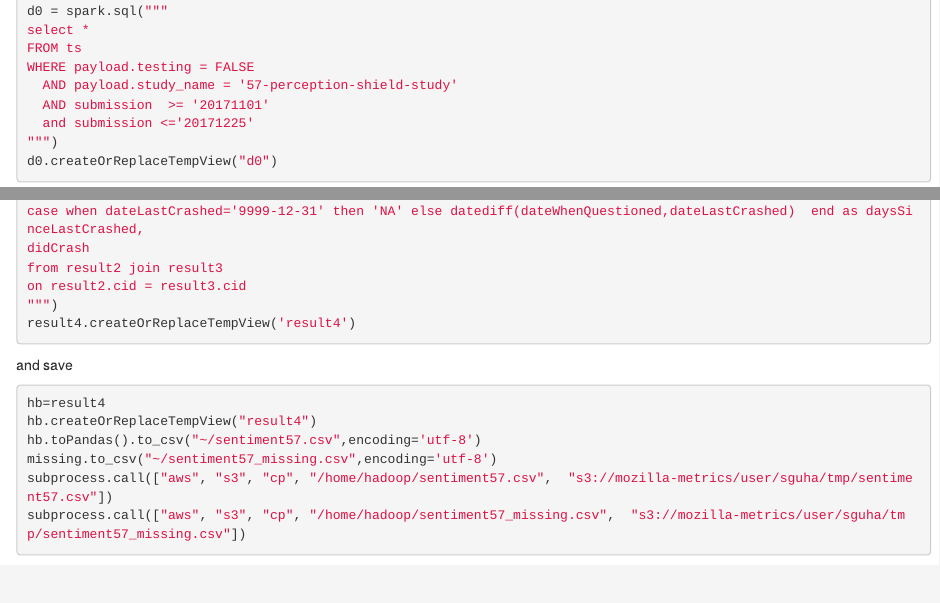
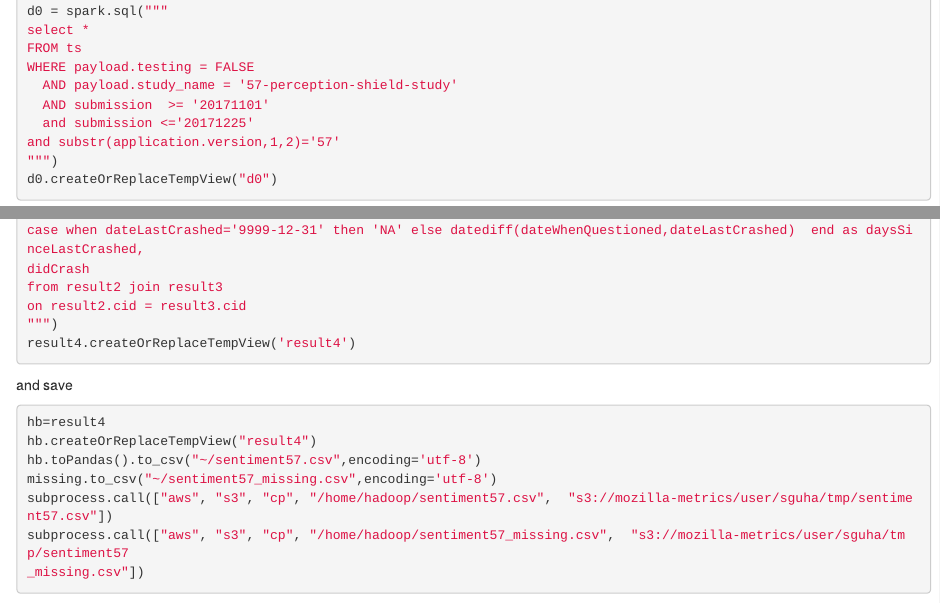
Before and after one commit to saptarshiguha/fx56vs57, an R Markdown document (pythondata57.Rmd): the page in a window 1100 px wide, from 310 px down, and a second part further down, joined at a grey line. Rendered offline with R 4.5, knitr and Pandoc, with nearby package versions; drawn as R Markdown's standard HTML page in place of the format the file asks for.

Commit message:
For version 57

````diff
--- a/pythondata57.Rmd
+++ b/pythondata57.Rmd
@@ -20,6 +20,7 @@ WHERE payload.testing = FALSE
   AND payload.study_name = '57-perception-shield-study'
   AND submission  >= '20171101'
   and submission <='20171225'
+and substr(application.version,1,2)='57'
 """)
 d0.createOrReplaceTempView("d0")
 ```
@@ -277,5 +278,6 @@ hb.createOrReplaceTempView("result4")
 hb.toPandas().to_csv("~/sentiment57.csv",encoding='utf-8')
 missing.to_csv("~/sentiment57_missing.csv",encoding='utf-8')
 subprocess.call(["aws", "s3", "cp", "/home/hadoop/sentiment57.csv",  "s3://mozilla-metrics/user/sguha/tmp/sentiment57.csv"])
-subprocess.call(["aws", "s3", "cp", "/home/hadoop/sentiment57_missing.csv",  "s3://mozilla-metrics/user/sguha/tmp/sentiment57_missing.csv"])
+subprocess.call(["aws", "s3", "cp", "/home/hadoop/sentiment57_missing.csv",  "s3://mozilla-metrics/user/sguha/tmp/sentiment57
+_missing.csv"])
 ```
````
